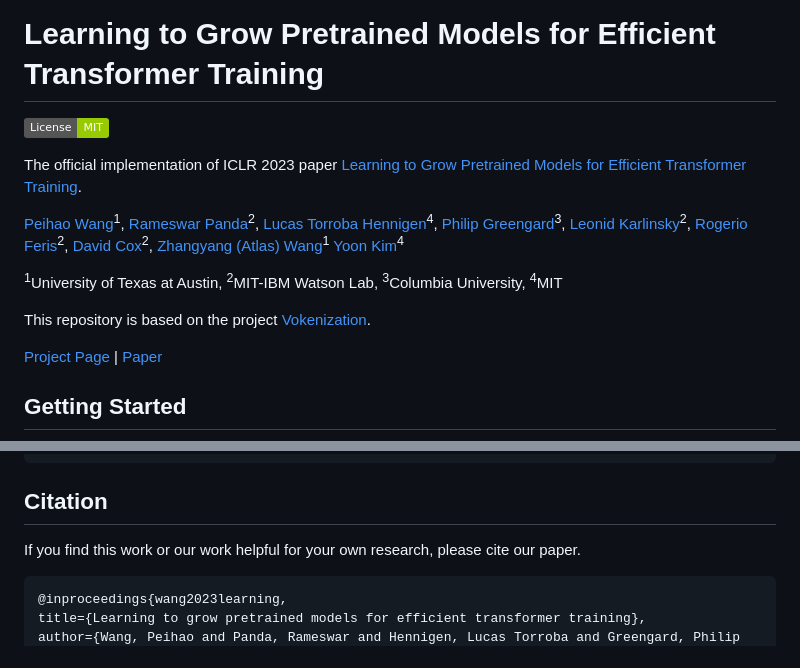
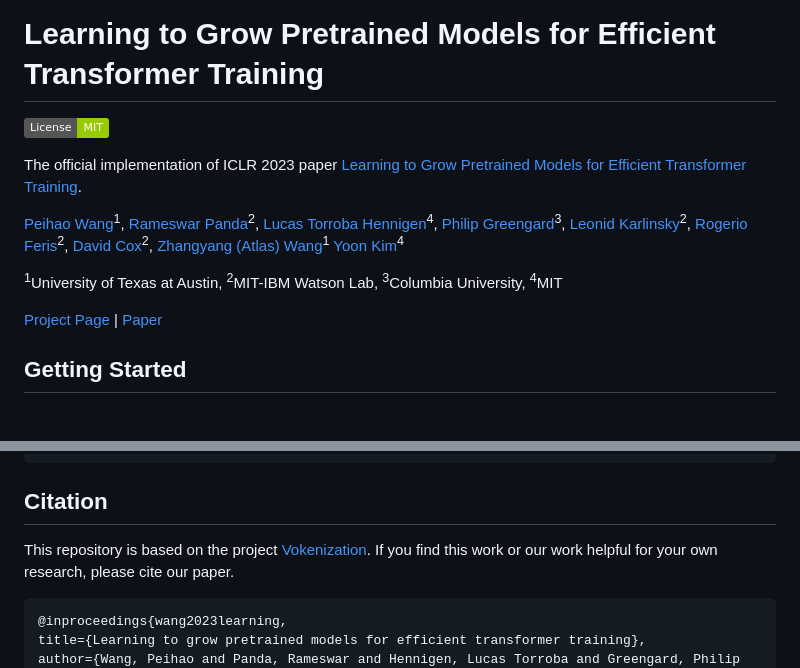
Before and after one commit to VITA-Group/LiGO, a Markdown page: README.md, 2 parts joined by grey strips. Drawn GitHub-style; badges without logos; blank space fills up the shorter version.

Commit message:
sync readme

````diff
--- a/README.md
+++ b/README.md
@@ -1,5 +1,4 @@
 # Learning to Grow Pretrained Models for Efficient Transformer Training
-
 
 [![License: MIT](https://img.shields.io/badge/License-MIT-green.svg)](https://opensource.org/licenses/MIT)
 
@@ -16,8 +15,6 @@ The official implementation of ICLR 2023 paper [Learning to Grow Pretrained Mode
 [Yoon Kim](https://people.csail.mit.edu/yoonkim/)<sup>4</sup>
 
 <sup>1</sup>University of Texas at Austin, <sup>2</sup>MIT-IBM Watson Lab, <sup>3</sup>Columbia University, <sup>4</sup>MIT
-
-This repository is based on the project [Vokenization](https://github.com/airsplay/vokenization#vokenization-vokenization).
 
 [Project Page](https://vita-group.github.io/LiGO) | [Paper](https://arxiv.org/abs/2303.00980)
 
@@ -140,6 +137,7 @@ python vlm/run_lm_distributed.py --config configs/roberta_wiki.txt --config_name
 
 ## Citation
 
+This repository is based on the project [Vokenization](https://github.com/airsplay/vokenization#vokenization-vokenization).
 If you find this work or our work helpful for your own research, please cite our paper.
 
 ```
````
